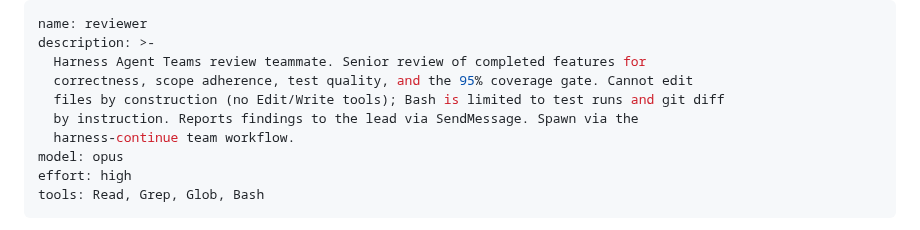
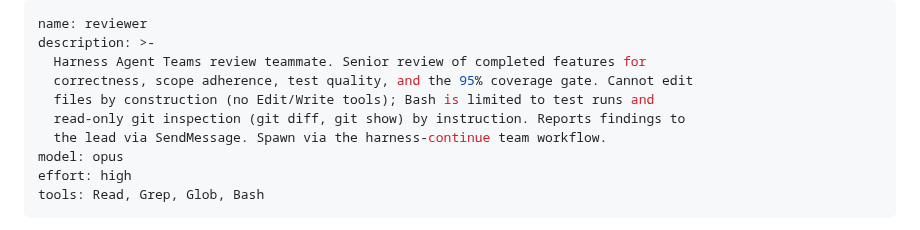
Before and after one commit to oeftimie/vv-claude-harness, a Markdown page: agents/reviewer.md, the part around the change. GitHub-like rendering.

Commit message:
fix: sync reviewer.md's frontmatter description with its own body (PR #103 round 2 nit)

```diff
--- a/agents/reviewer.md
+++ b/agents/reviewer.md
@@ -3,9 +3,9 @@ name: reviewer
 description: >-
   Harness Agent Teams review teammate. Senior review of completed features for
   correctness, scope adherence, test quality, and the 95% coverage gate. Cannot edit
-  files by construction (no Edit/Write tools); Bash is limited to test runs and git diff
-  by instruction. Reports findings to the lead via SendMessage. Spawn via the
-  harness-continue team workflow.
+  files by construction (no Edit/Write tools); Bash is limited to test runs and
+  read-only git inspection (git diff, git show) by instruction. Reports findings to
+  the lead via SendMessage. Spawn via the harness-continue team workflow.
 model: opus
 effort: high
 tools: Read, Grep, Glob, Bash
```
